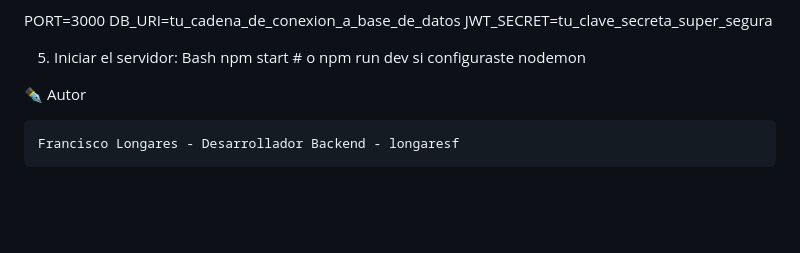
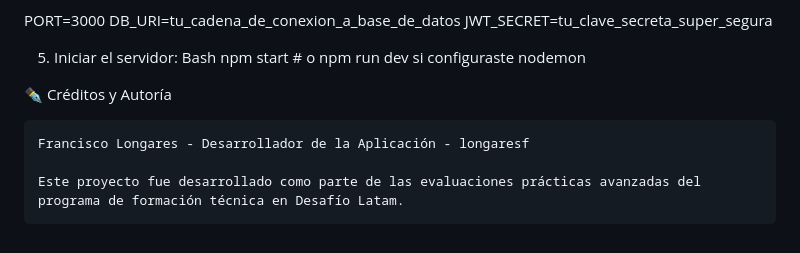
Before and after one commit to longaresf/Desafio-Proyecto-Covid-19, a Markdown page: README.md, the part around the change. Drawn GitHub-style; blank space fills up the shorter version.

```diff
--- a/README.md
+++ b/README.md
@@ -58,6 +58,8 @@ Crea un archivo .env en la raíz del proyecto y añade tus credenciales (puedes
   npm start # o npm run dev si configuraste nodemon
 
 
-✒️ Autor
+✒️ Créditos y Autoría
 
-    Francisco Longares - Desarrollador Backend - longaresf
+    Francisco Longares - Desarrollador de la Aplicación - longaresf
+
+    Este proyecto fue desarrollado como parte de las evaluaciones prácticas avanzadas del programa de formación técnica en Desafío Latam.
```
